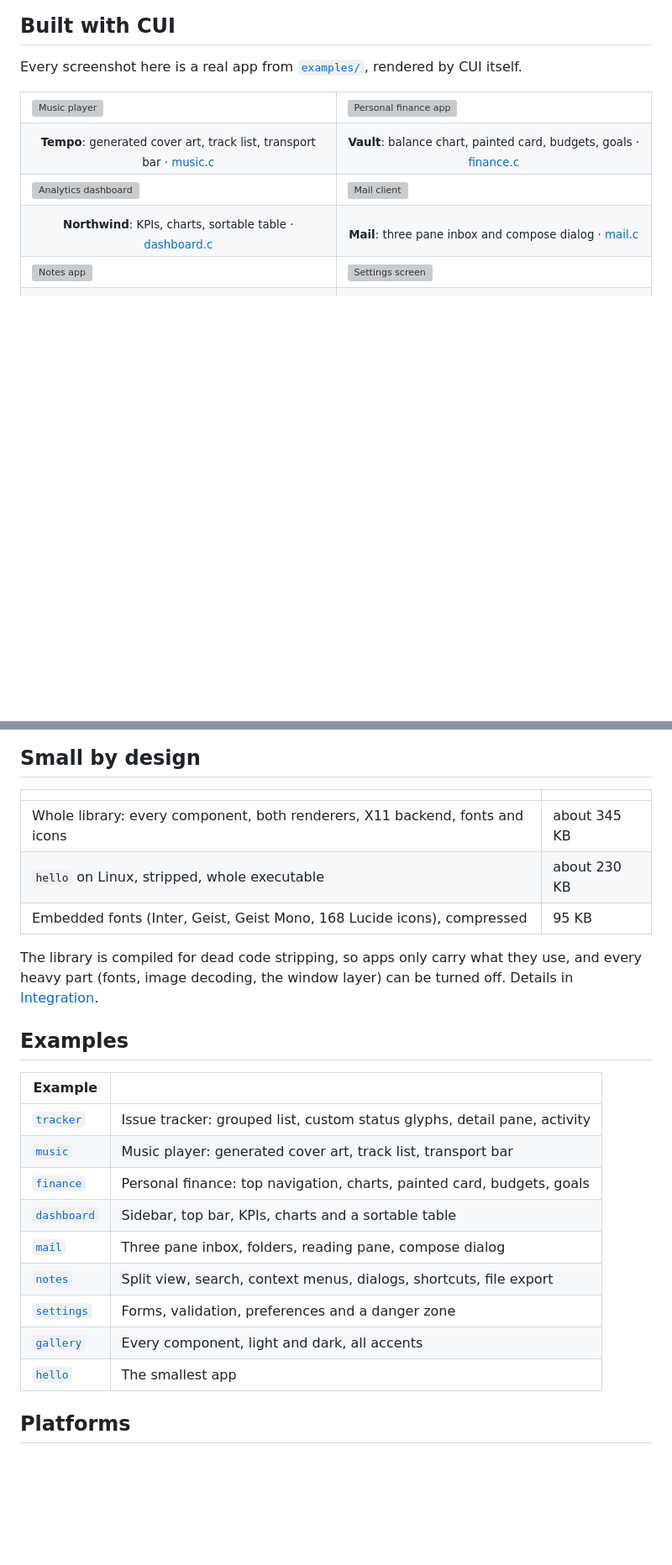
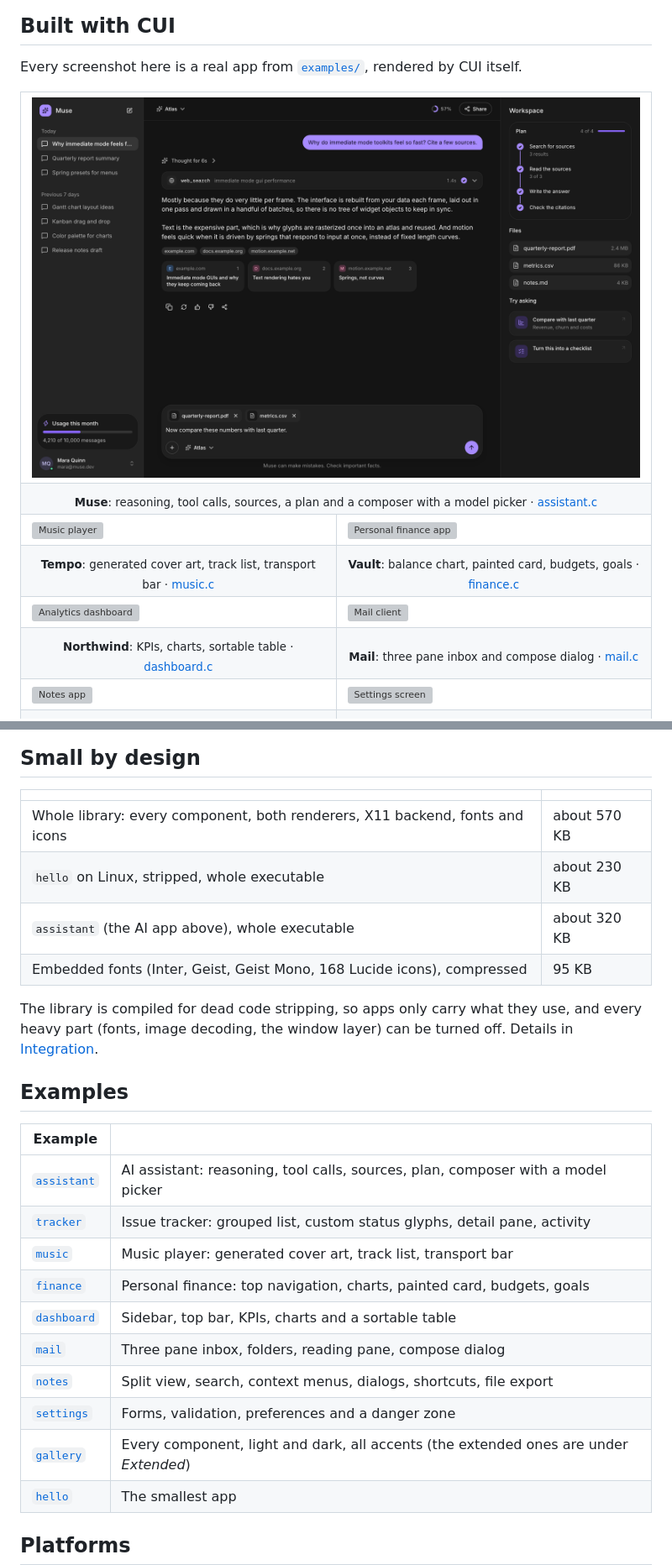
Before and after one commit to Topurrra/CUI, a Markdown page: README.md, 2 parts joined by grey strips. Shown at 84% size. Rendered like a GitHub page; pictures changed too: docs/images/showcase/assistant.png (added); blank space fills up the shorter version; grey boxes are pictures that could not be loaded.

```diff
--- a/README.md
+++ b/README.md
@@ -85,6 +86,12 @@ Native Win32, Cocoa and X11, plus SDL2 and GLFW backends. OpenGL with a software
 Every screenshot here is a real app from [`examples/`](examples), rendered by CUI itself.
 
 <table>
+<tr>
+<td colspan="2"><img src="docs/images/showcase/assistant.png" alt="An AI assistant built with CUI"></td>
+</tr>
+<tr>
+<td colspan="2" align="center"><sub><b>Muse</b>: reasoning, tool calls, sources, a plan and a composer with a model picker · <a href="examples/assistant.c">assistant.c</a></sub></td>
+</tr>
 <tr>
 <td width="50%"><img src="docs/images/showcase/music.png" alt="Music player"></td>
 <td width="50%"><img src="docs/images/showcase/finance.png" alt="Personal finance app"></td>
@@ -226,8 +252,9 @@ All colors are semantic tokens (`CUI_COLOR_SURFACE`, `CUI_COLOR_TEXT_SECONDARY`,
 
 | | |
 |---|---|
-| Whole library: every component, both renderers, X11 backend, fonts and icons | about 345 KB |
+| Whole library: every component, both renderers, X11 backend, fonts and icons | about 570 KB |
 | `hello` on Linux, stripped, whole executable | about 230 KB |
+| `assistant` (the AI app above), whole executable | about 320 KB |
 | Embedded fonts (Inter, Geist, Geist Mono, 168 Lucide icons), compressed | 95 KB |
 
 The library is compiled for dead code stripping, so apps only carry what they use, and every heavy part (fonts, image decoding, the window layer) can be turned off. Details in [Integration](docs/integration.md#binary-size).
@@ -236,6 +263,7 @@ The library is compiled for dead code stripping, so apps only carry what they us
 
 | Example | |
 |---|---|
+| [`assistant`](examples/assistant.c) | AI assistant: reasoning, tool calls, sources, plan, composer with a model picker |
 | [`tracker`](examples/tracker.c) | Issue tracker: grouped list, custom status glyphs, detail pane, activity |
 | [`music`](examples/music.c) | Music player: generated cover art, track list, transport bar |
 | [`finance`](examples/finance.c) | Personal finance: top navigation, charts, painted card, budgets, goals |
@@ -243,7 +271,7 @@ The library is compiled for dead code stripping, so apps only carry what they us
 | [`mail`](examples/mail.c) | Three pane inbox, folders, reading pane, compose dialog |
 | [`notes`](examples/notes.c) | Split view, search, context menus, dialogs, shortcuts, file export |
 | [`settings`](examples/settings.c) | Forms, validation, preferences and a danger zone |
-| [`gallery`](examples/gallery_ui.c) | Every component, light and dark, all accents |
+| [`gallery`](examples/gallery_ui.c) | Every component, light and dark, all accents (the extended ones are under *Extended*) |
 | [`hello`](examples/hello.c) | The smallest app |
 
 ## Platforms
```
Also changed, not shown: other parts of README.md (+22 -1 lines), docs/integration.md (+3 -2 lines), docs/images/showcase/components-pro-dark.png (added), 4 other files.
